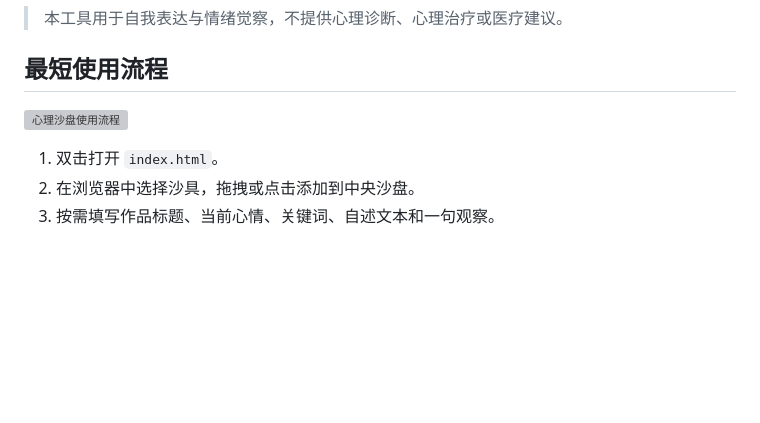
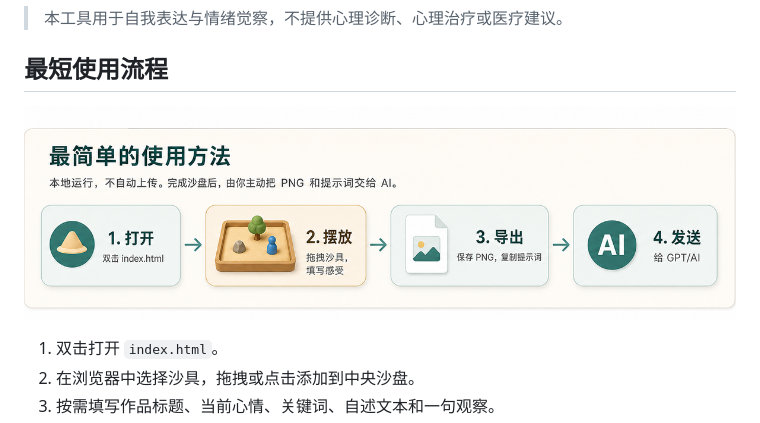
Before and after one commit to grLuca/sandplay-simulator, a Markdown page: sandplay-interactive/README.md, the part around the change. Rendered like a GitHub page; pictures changed too: sandplay-interactive/docs/readme-workflow.png (added); blank space fills up the shorter version; grey boxes are pictures that could not be loaded.

```diff
--- a/sandplay-interactive/README.md
+++ b/sandplay-interactive/README.md
@@ -6,7 +6,7 @@
 
 ## 最短使用流程
 
-![心理沙盘使用流程](./docs/readme-workflow.svg)
+![心理沙盘使用流程](./docs/readme-workflow.png)
 
 1. 双击打开 `index.html`。
 2. 在浏览器中选择沙具，拖拽或点击添加到中央沙盘。
```
Also changed, not shown: README.md (+1 -1 lines), 1 other file.
